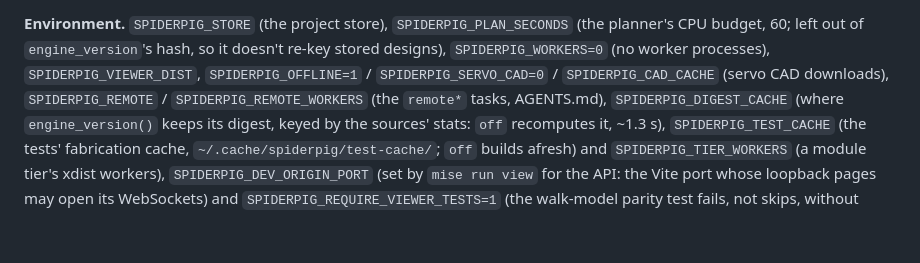
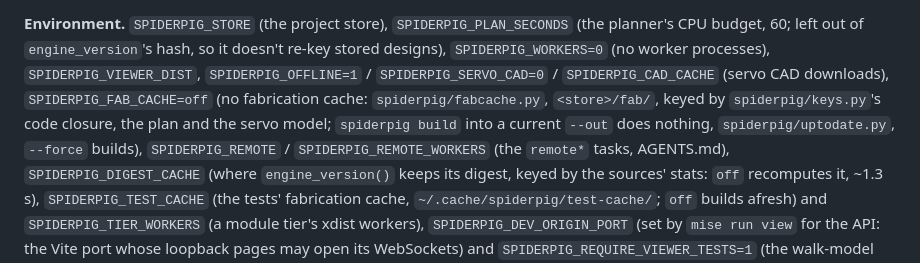
Before and after one commit to jaywreddy/spiderpig, a Markdown page: CLAUDE.md, the part around the change. GitHub-like rendering; blank space fills up the shorter version.

```diff
--- a/CLAUDE.md
+++ b/CLAUDE.md
@@ -346,7 +346,10 @@ writes neither `ORDER.md` nor `laser/parts/`.
 planner's CPU budget, 60; left out of `engine_version`'s hash, so it doesn't re-key stored
 designs), `SPIDERPIG_WORKERS=0` (no worker processes), `SPIDERPIG_VIEWER_DIST`,
 `SPIDERPIG_OFFLINE=1` / `SPIDERPIG_SERVO_CAD=0` / `SPIDERPIG_CAD_CACHE` (servo CAD
-downloads), `SPIDERPIG_REMOTE` / `SPIDERPIG_REMOTE_WORKERS` (the `remote*` tasks,
+downloads), `SPIDERPIG_FAB_CACHE=off` (no fabrication cache: `spiderpig/fabcache.py`,
+`<store>/fab/`, keyed by `spiderpig/keys.py`'s code closure, the plan and the servo model;
+`spiderpig build` into a current `--out` does nothing, `spiderpig/uptodate.py`, `--force`
+builds), `SPIDERPIG_REMOTE` / `SPIDERPIG_REMOTE_WORKERS` (the `remote*` tasks,
 AGENTS.md), `SPIDERPIG_DIGEST_CACHE` (where `engine_version()` keeps its digest, keyed by
 the sources' stats: `off` recomputes it, ~1.3 s), `SPIDERPIG_TEST_CACHE` (the tests'
 fabrication cache, `~/.cache/spiderpig/test-cache/`; `off` builds afresh) and
```
Also changed, not shown: docs/agentlib/TESTING.md (+31 -5 lines).
